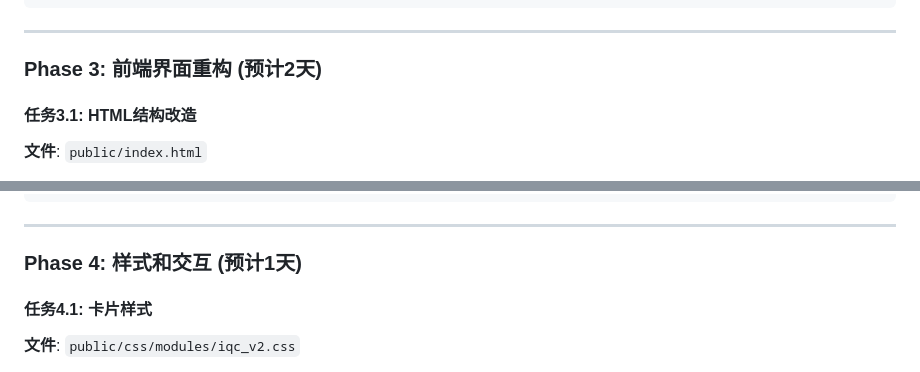
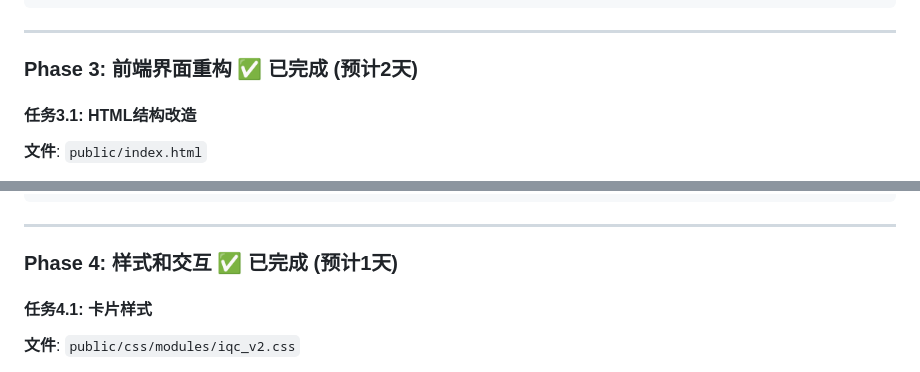
Before and after one commit to ywh9527-prog/SQE, a Markdown page: IQC卡片界面重构实施计划.md, 2 parts joined by grey strips. Drawn GitHub-style.

```diff
--- a/IQC卡片界面重构实施计划.md
+++ b/IQC卡片界面重构实施计划.md
@@ -276,7 +278,7 @@ router.post('/filter-data', express.json(), async (req, res) => {
 
 ---
 
-### **Phase 3: 前端界面重构** (预计2天)
+### **Phase 3: 前端界面重构** ✅ **已完成** (预计2天)
 
 #### **任务3.1: HTML结构改造**
 **文件**: `public/index.html`
@@ -620,7 +622,7 @@ async getDataSourceStats() {
 
 ---
 
-### **Phase 4: 样式和交互** (预计1天)
+### **Phase 4: 样式和交互** ✅ **已完成** (预计1天)
 
 #### **任务4.1: 卡片样式**
 **文件**: `public/css/modules/iqc_v2.css`
```
Also changed, not shown: other parts of IQC卡片界面重构实施计划.md (+90 -25 lines).
